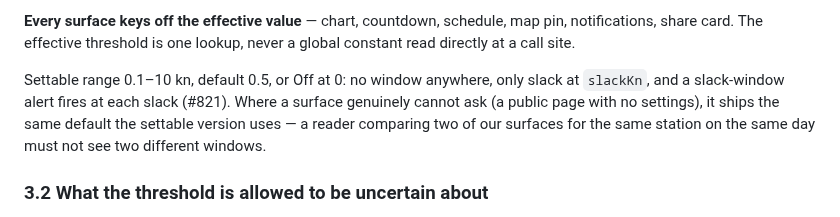
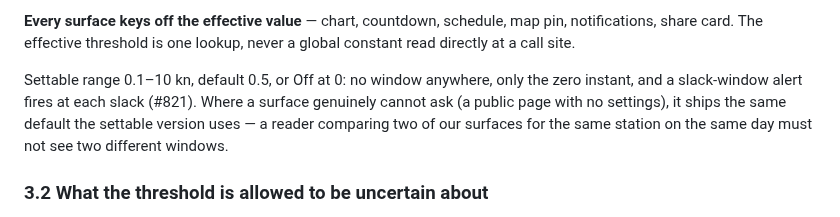
Before and after one commit to openwatersio/slackwater-ios, a Markdown page: docs/current-charts.md, the part around the change. Rendered like a GitHub page.

Commit message:
Describe Off as the zero instant in the chart contract

```diff
--- a/docs/current-charts.md
+++ b/docs/current-charts.md
@@ -105,7 +105,7 @@ pin, notifications, share card. The effective threshold is one lookup, never a
 global constant read directly at a call site.
 
 Settable range 0.1–10 kn, default 0.5, or Off at 0: no window anywhere, only
-slack at `slackKn`, and a slack-window alert fires at each slack (#821). Where a surface genuinely cannot ask (a
+the zero instant, and a slack-window alert fires at each slack (#821). Where a surface genuinely cannot ask (a
 public page with no settings), it ships the same default the settable version
 uses — a reader comparing two of our surfaces for the same station on the same
 day must not see two different windows.
```
